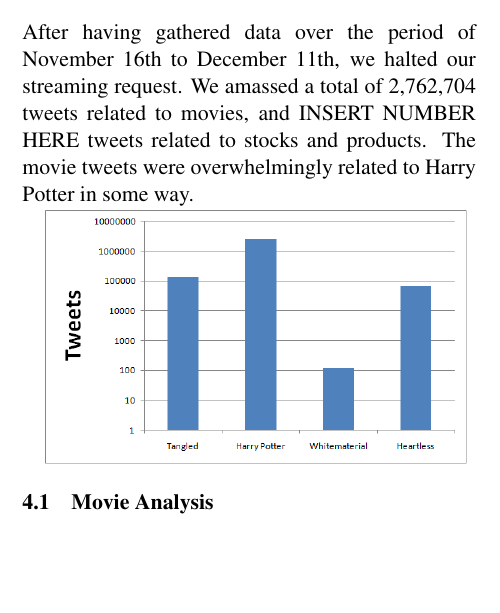
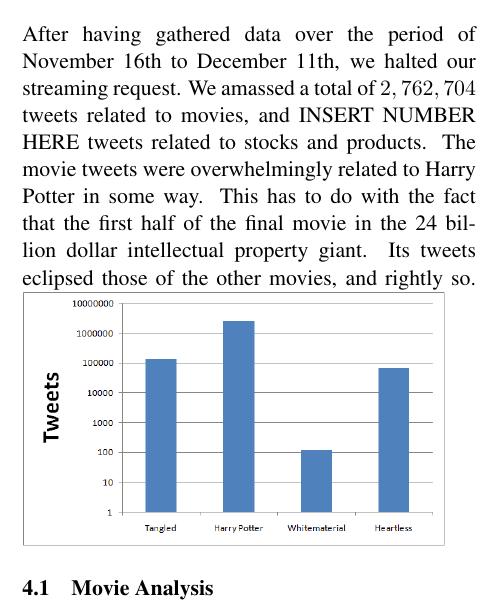
Before and after one commit to jgluck/Twitter-Movie-Stock-Sentiment, a LaTeX paper (paper/cs65f10.tex): part of one column of page 4 of 6, cut so that both start at the same text, the shorter picture padded with empty space. Compiled offline with pdfLaTeX.

Commit message:
added the xl file

```diff
--- a/paper/cs65f10.tex
+++ b/paper/cs65f10.tex
@@ -173,8 +173,8 @@ This second method gave rise to an issue where many positive tweets contain both
 f = count of tweets with positive words/count of tweets with negative words
 
 \section{Results}
-After having gathered data over the period of November 16th to December 11th, we halted our streaming request. We amassed a total of 2,762,704 tweets related to movies, and INSERT NUMBER HERE tweets related to stocks and products. The movie tweets were overwhelmingly related to Harry Potter in some way.
-
+After having gathered data over the period of November 16th to December 11th, we halted our streaming request. We amassed a total of $2,762,704$ tweets related to movies, and INSERT NUMBER HERE tweets related to stocks and products. The movie tweets were overwhelmingly related to Harry Potter in some way. This has to do with the fact that the first half of the final movie in the 24 billion dollar intellectual property giant. Its tweets eclipsed those of the other movies, and rightly so.
+%(http://business.timesonline.co.uk/tol/business/movers_and_shakers/article3663197.ece)
 \includegraphics[scale=.5]{img/PureTweets.png}
 
 \subsection{Movie Analysis}
```
Also changed, not shown: paper/cs65f10.pdf, paper/cs65f10.tex (1 more changed lines), 2 other files.
